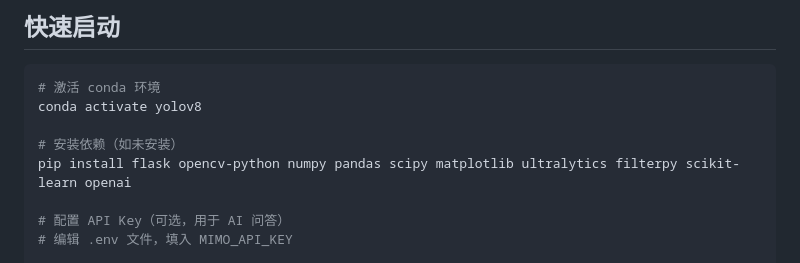
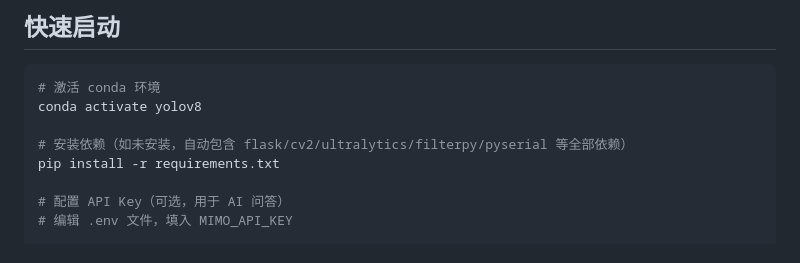
Before and after one commit to qiaoyuzheng0804-create/pendulum_web, a Markdown page: .claude/CLAUDE.md, the part around the change. Rendered like a GitHub page.

Commit message:
CLAUDE.md 安装依赖统一为 requirements.txt 一键安装

```diff
--- a/.claude/CLAUDE.md
+++ b/.claude/CLAUDE.md
@@ -8,8 +8,8 @@ Flask + YOLOv8 实验视频分析平台。上传摆的实验视频，自动追
 # 激活 conda 环境
 conda activate yolov8
 
-# 安装依赖（如未安装）
-pip install flask opencv-python numpy pandas scipy matplotlib ultralytics filterpy scikit-learn openai
+# 安装依赖（如未安装，自动包含 flask/cv2/ultralytics/filterpy/pyserial 等全部依赖）
+pip install -r requirements.txt
 
 # 配置 API Key（可选，用于 AI 问答）
 # 编辑 .env 文件，填入 MIMO_API_KEY
```
